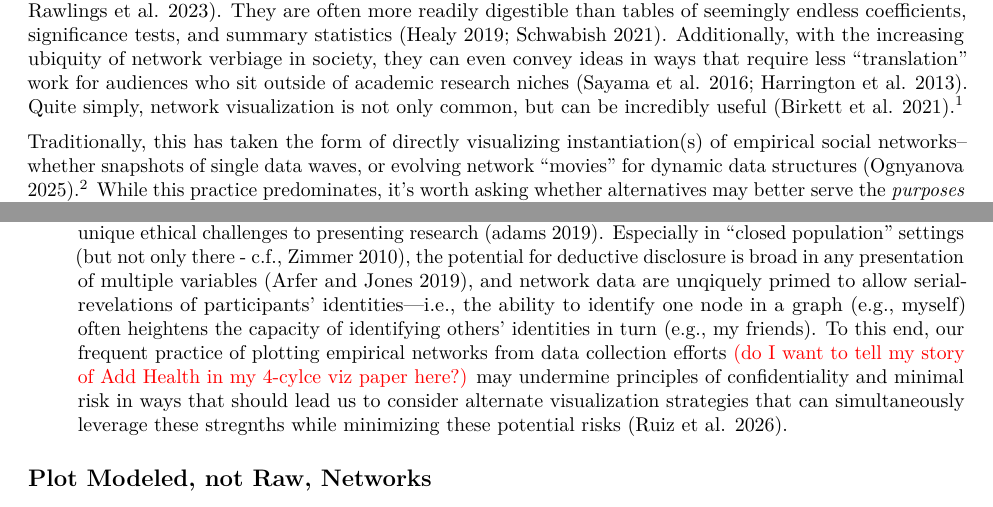
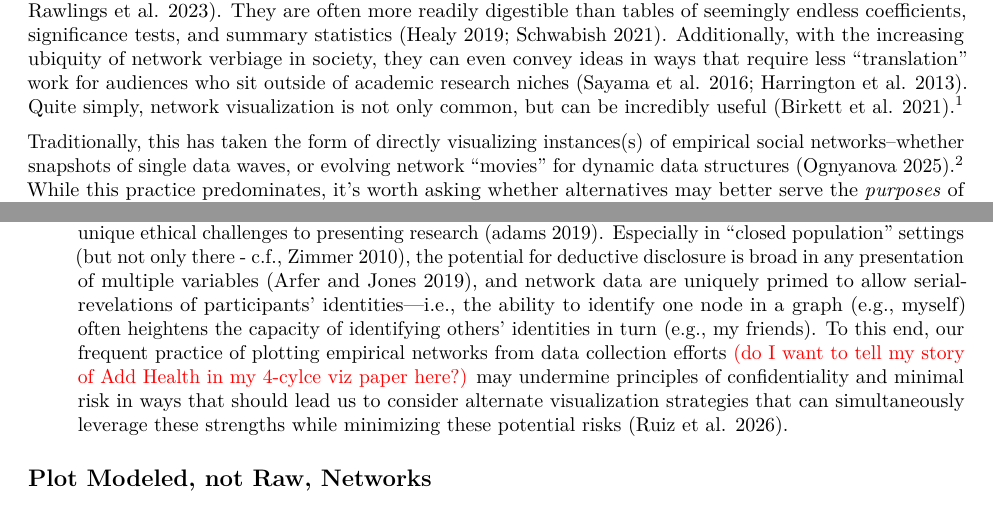
Before and after one commit to jimiadams/modeled_netviz, an R Markdown document (manuscript.Rmd): two parts of pages 1 and 2 of 4, joined at a grey line, cut so that both start at the same text. Rendered offline with R 4.5, knitr and Pandoc, then LaTeX, with nearby package versions.

Commit message:
typo fixes

```diff
--- a/manuscript.Rmd
+++ b/manuscript.Rmd
@@ -19,7 +19,7 @@ knitr::opts_chunk$set(echo = TRUE)
 
 Social network research relies heavily on data visualization [@freeman_development_2004]. These visualizations can serve to characterize, simplify, and focus theoretical or empirical claims [@moody_dynamic_2005; @rawlings_how_2023]. They are often more readily digestible than tables of seemingly endless coefficients, significance tests, and summary statistics [@healy_data_2019; @schwabish_better_2021]. Additionally, with the increasing ubiquity of network verbiage in society, they can even convey ideas in ways that require less "translation" work for audiences who sit outside of academic research niches [@sayama_what_2016; @harrington_commentary_2013]. Quite simply, network visualization is not only common, but can be incredibly useful [@NetCanvas].^[As with any data presentation strategy--visual or otherwise--there are also ample examples of how to do this poorly (e.g., what have come to be known as unintelligible network "hairballs"); I have a few published visuals of my own I'd *substantially* rework if given the opportunity today.]
 
-Traditionally, this has taken the form of directly visualizing instantiation(s) of empirical social networks--whether snapshots of single data waves, or evolving network "movies" for dynamic data structures [@katyao_2025].^[These typically occur *after* data pre-processing has taken place (e.g., cleaning, recoding, etc.), but no further data reduction steps (i.e., are not the product of data summaries or analytic interpretations).] While this practice predominates, it's worth asking whether alternatives may better serve the *purposes* of network visualization.
+Traditionally, this has taken the form of directly visualizing instances(s) of empirical social networks--whether snapshots of single data waves, or evolving network "movies" for dynamic data structures [@katyao_2025].^[These typically occur *after* data pre-processing has taken place (e.g., cleaning, recoding, etc.), but no further data reduction steps (i.e., are not the product of data summaries or analytic interpretations).] While this practice predominates, it's worth asking whether alternatives may better serve the *purposes* of network visualization.
 
 \textcolor{red}{I'm working here to re-frame this around what's proposed, and highlight why modeled results do better, rather than first centering a single problem (e.g., ethical considerations - even though that's where this idea intiially sprung from for me). In part, this shift is motivated by suggestions (e.g., from Jim) that some may not view all the potential constraints that led me here as being similarly problematic. So I might need to motivate/sell it more broadly (If I buy it in those terms).}
 
@@ -31,7 +31,7 @@ Traditionally, this has taken the form of directly visualizing instantiation(s)
 
 1. **Systematization**
 
-1. **Safety** Another key potential limitation that arise form network visualizations is that they can introduce unique ethical challenges to presenting research [@adams_gathering_2019]. Especially in "closed population" settings [but not only there - c.f., @zimmer_but_2010], the potential for deductive disclosure is broad in any presentation of multiple variables [@arfer_american_2019], and network data are unqiquely primed to allow serial-revelations of participants' identities---i.e., the ability to identify one node in a graph (e.g., myself) often heightens the capacity of identifying others' identities in turn (e.g., my friends). To this end, our frequent practice of plotting empirical networks from data collection efforts \textcolor{red}{(do I want to tell my story of Add Health in my 4-cylce viz paper here?)} may undermine principles of confidentiality and minimal risk in ways that should lead us to consider alternate visualization strategies that can simultaneously leverage these stregnths while minimizing these potential risks [@ethicswhite_2026].
+1. **Safety** Another key potential limitation that arise form network visualizations is that they can introduce unique ethical challenges to presenting research [@adams_gathering_2019]. Especially in "closed population" settings [but not only there - c.f., @zimmer_but_2010], the potential for deductive disclosure is broad in any presentation of multiple variables [@arfer_american_2019], and network data are uniquely primed to allow serial-revelations of participants' identities---i.e., the ability to identify one node in a graph (e.g., myself) often heightens the capacity of identifying others' identities in turn (e.g., my friends). To this end, our frequent practice of plotting empirical networks from data collection efforts \textcolor{red}{(do I want to tell my story of Add Health in my 4-cylce viz paper here?)} may undermine principles of confidentiality and minimal risk in ways that should lead us to consider alternate visualization strategies that can simultaneously leverage these strengths while minimizing these potential risks [@ethicswhite_2026].
 
 ## Plot Modeled, not Raw, Networks
 
```
Also changed, not shown: README.md.
